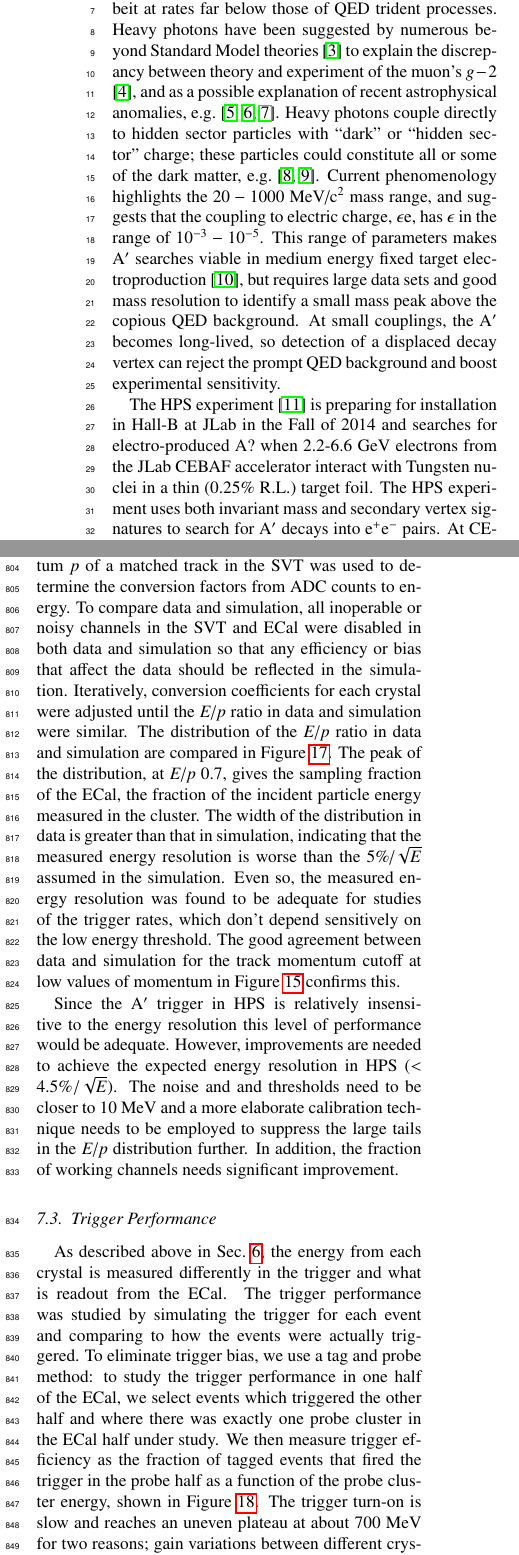
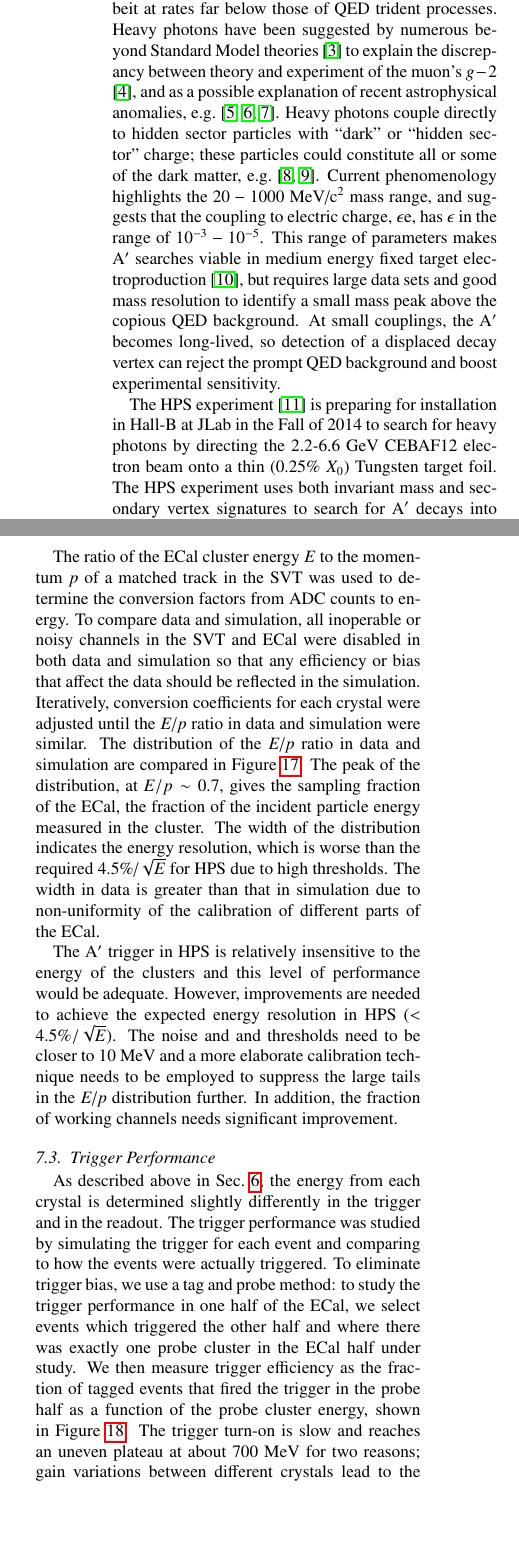
Before and after one commit to perhansson/hps-testrun-nim, a LaTeX paper (hps-testrun-nim.tex): two parts of the columns of pages 2 and 13 of 16, joined at a grey line, cut so that both start at the same text, the shorter picture padded with empty space. Compiled offline with pdfLaTeX.

Commit message:
Edits from John and Sho.

```diff
--- a/hps-testrun-nim.tex
+++ b/hps-testrun-nim.tex
@@ -221,8 +221,8 @@ couplings, the \Aprime{} becomes long-lived, so detection of a displaced decay v
 QED background and boost experimental sensitivity.
 
 The HPS experiment~\cite{HPS_proposal_2010} is preparing for installation in Hall-B at JLab in the Fall of
-2014 and searches for electro-produced A? when 2.2-6.6 GeV electrons from the JLab CEBAF accelerator
-interact with Tungsten nuclei in a thin (0.25\% R.L.) target foil. The HPS experiment uses both
+2014 to search for heavy photons by directing the 2.2-6.6~GeV CEBAF12 electron beam onto a thin
+(0.25\% $X_{0}$) Tungsten target foil. The HPS experiment uses both
 invariant mass and secondary vertex signatures to search for \Aprime{} decays into \ee{} pairs.
 At CEBAF energies, the \Aprime{} decay products are boosted along the beam axis with small opening angles.
 For couplings $\epsilon << 10^{-3}$,  \Aprime{} decay lengths range from millimeters to tens of centimeters and
@@ -1049,23 +1050,21 @@ Figure~\ref{fig:gains}.
 	\label{fig:gains}}
 \end{center}
 \end{figure}
-The peak of the distribution, at $E$/$p$~0.7, gives the sampling fraction of the ECal, the fraction of the
-incident particle energy measured in the cluster. The width of the distribution in data is greater than that in
-simulation, indicating that the measured energy resolution is worse than the 5\%/$\sqrt{E}$  assumed in the
-simulation. Even so, the measured energy resolution was found to be adequate for studies of the trigger rates,
-which don't depend sensitively on the low energy threshold. The good agreement between data and
-simulation for the track momentum cutoff at low values of momentum in Figure~\ref{fig:pair_kin} confirms this.
+The peak of the distribution, at $E/p\sim0.7$, gives the sampling fraction of the ECal, the fraction of the
+incident particle energy measured in the cluster. The width of the distribution indicates the energy
+resolution, which is worse than the required 4.5\%/$\sqrt{E}$ for HPS due to high thresholds.
+The width in data is greater than that in simulation due to non-uniformity of the calibration of different parts
+of the ECal.
 
-Since the \Aprime{} trigger in HPS is relatively insensitive to the energy resolution this level of performance
-would be adequate. However, improvements are needed to achieve the expected energy resolution in HPS
-($<4.5\%/\sqrt{E}$). The noise and and thresholds need to be closer to 10~MeV and a more elaborate
-calibration technique needs to be employed to suppress the large tails in the $E$/$p$ distribution further.
-In addition, the fraction of working channels needs significant improvement.
+The \Aprime{} trigger in HPS is relatively insensitive to the energy of the clusters and this level of
+performance would be adequate. However, improvements are needed to achieve the expected energy
+resolution in HPS ($<4.5\%/\sqrt{E}$). The noise and and thresholds need to be closer to 10~MeV and a
+more elaborate calibration technique needs to be employed to suppress the large tails in the $E$/$p$
+distribution further. In addition, the fraction of working channels needs significant improvement.
 
 \subsection{Trigger Performance}
-As described above in Sec.~\ref{sec:triggerdaq}, the energy from each
-crystal is measured differently in the trigger and what is readout from the ECal.
-The trigger performance was studied by simulating the
+As described above in Sec.~\ref{sec:triggerdaq}, the energy from each crystal is determined slightly
+differently in the trigger and in the readout. The trigger performance was studied by simulating the
 trigger for each event and comparing to how the events were actually triggered.
 To eliminate trigger bias, we use a tag and probe method: to study the trigger performance in one half
 of the ECal, we select
```
Also changed, not shown: hps-testrun-nim.tex (36 more changed lines).
